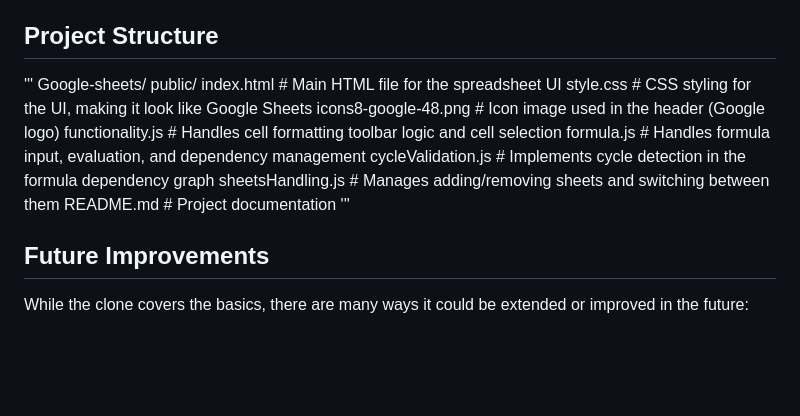
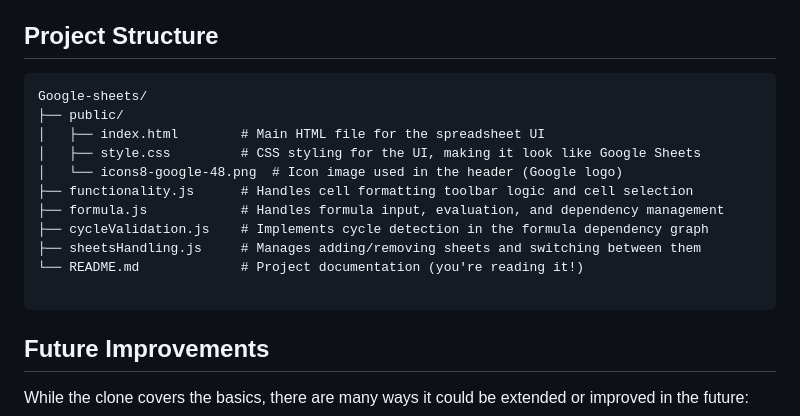
Before and after one commit to vijita-u/Koogle-sheets, a Markdown page: README.md, the part around the change. Drawn GitHub-style; blank space fills up the shorter version.

Commit message:
Update README.md
Updated project structure section to reflect proper directory tree format.

````diff
--- a/README.md
+++ b/README.md
@@ -35,18 +35,19 @@ Tip: If the formatting icons (like the Google icon or toolbar icons) don’t sho
 
 ## Project Structure
 
-'''
+```
 Google-sheets/
-    public/
-    index.html        # Main HTML file for the spreadsheet UI
-    style.css         # CSS styling for the UI, making it look like Google Sheets
-    icons8-google-48.png  # Icon image used in the header (Google logo)
-    functionality.js      # Handles cell formatting toolbar logic and cell selection
-    formula.js            # Handles formula input, evaluation, and dependency management
-    cycleValidation.js    # Implements cycle detection in the formula dependency graph
-    sheetsHandling.js     # Manages adding/removing sheets and switching between them
-    README.md             # Project documentation
-'''
+├── public/
+│   ├── index.html        # Main HTML file for the spreadsheet UI
+│   ├── style.css         # CSS styling for the UI, making it look like Google Sheets
+│   └── icons8-google-48.png  # Icon image used in the header (Google logo)
+├── functionality.js      # Handles cell formatting toolbar logic and cell selection
+├── formula.js            # Handles formula input, evaluation, and dependency management
+├── cycleValidation.js    # Implements cycle detection in the formula dependency graph
+├── sheetsHandling.js     # Manages adding/removing sheets and switching between them
+└── README.md             # Project documentation (you're reading it!)
+
+```
 
 ## Future Improvements
 While the clone covers the basics, there are many ways it could be extended or improved in the future:
````
